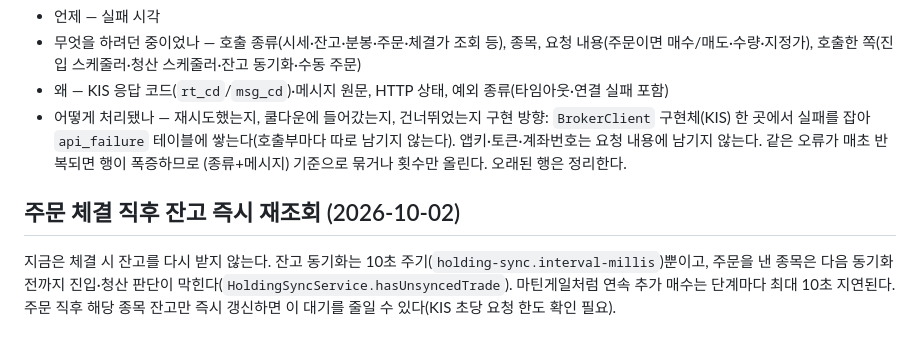
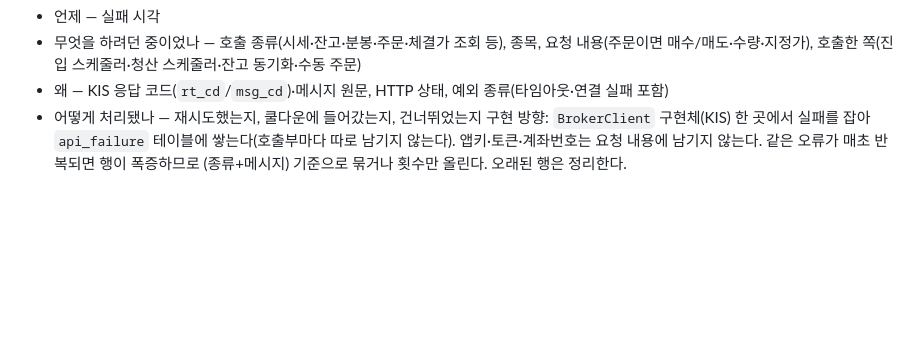
Before and after one commit to starwook/quantlog, a Markdown page: docs/todo.md, the part around the change. Drawn GitHub-style; blank space fills up the shorter version.

Commit message:
todo: 이미 구현된 체결 직후 잔고 재조회 항목 삭제
Co-Authored-By: Claude Sonnet 5.5 <noreply@anthropic.com>
Claude-Session: https://claude.ai/code/session_01NgQt6iy2YTdSQvsC7keb3h

```diff
--- a/docs/todo.md
+++ b/docs/todo.md
@@ -33,6 +33,3 @@ API 호출이 실패하면 지금은 로그 한 줄(`log.warn`)로만 남아서,
 - 왜 — KIS 응답 코드(`rt_cd`/`msg_cd`)·메시지 원문, HTTP 상태, 예외 종류(타임아웃·연결 실패 포함)
 - 어떻게 처리됐나 — 재시도했는지, 쿨다운에 들어갔는지, 건너뛰었는지
 구현 방향: `BrokerClient` 구현체(KIS) 한 곳에서 실패를 잡아 `api_failure` 테이블에 쌓는다(호출부마다 따로 남기지 않는다). 앱키·토큰·계좌번호는 요청 내용에 남기지 않는다. 같은 오류가 매초 반복되면 행이 폭증하므로 (종류+메시지) 기준으로 묶거나 횟수만 올린다. 오래된 행은 정리한다.
-
-## 주문 체결 직후 잔고 즉시 재조회 (2026-10-02)
-지금은 체결 시 잔고를 다시 받지 않는다. 잔고 동기화는 10초 주기(`holding-sync.interval-millis`)뿐이고, 주문을 낸 종목은 다음 동기화 전까지 진입·청산 판단이 막힌다(`HoldingSyncService.hasUnsyncedTrade`). 마틴게일처럼 연속 추가 매수는 단계마다 최대 10초 지연된다. 주문 직후 해당 종목 잔고만 즉시 갱신하면 이 대기를 줄일 수 있다(KIS 초당 요청 한도 확인 필요).
```
